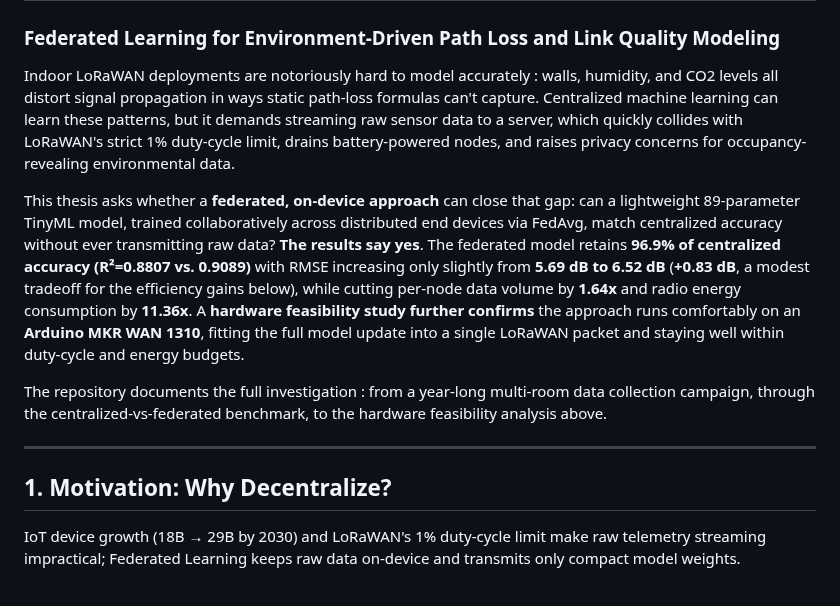
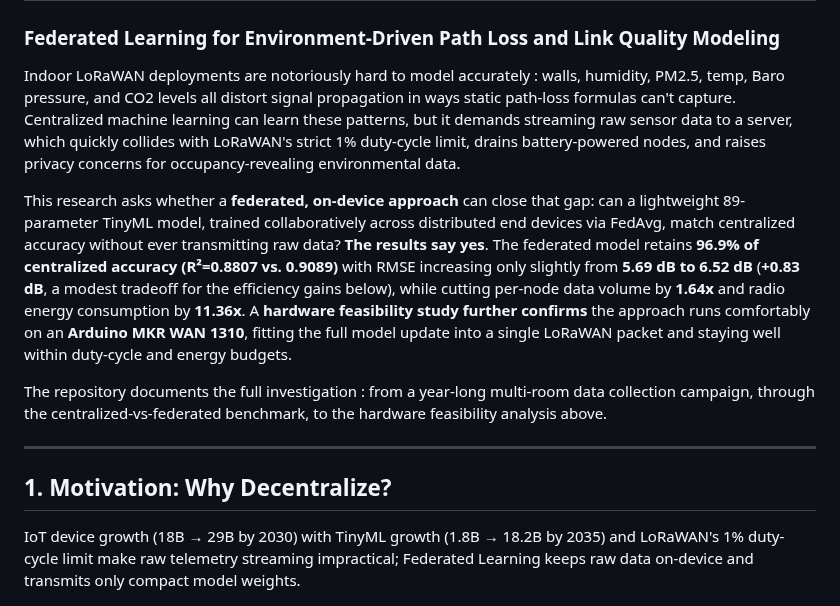
Before and after one commit to pratik001010/Decentralized-Edge-Intelligence-for-LoRaWAN-Federated-Learning-for-Environment-Driven-Path-Loss-, a Markdown page: README.md, the part around the change. Drawn GitHub-style.

Commit message:
Revise README for environmental factors and IoT growth
Updated environmental factors in the introduction and motivation sections to include PM2.5, temperature, and barometric pressure. Enhanced context on IoT and TinyML growth.

```diff
--- a/README.md
+++ b/README.md
@@ -2,9 +2,9 @@
 ### Federated Learning for Environment-Driven Path Loss and Link Quality Modeling
 
 
-Indoor LoRaWAN deployments are notoriously hard to model accurately : walls, humidity, and CO2 levels all distort signal propagation in ways static path-loss formulas can't capture. Centralized machine learning can learn these patterns, but it demands streaming raw sensor data to a server, which quickly collides with LoRaWAN's strict 1% duty-cycle limit, drains battery-powered nodes, and raises privacy concerns for occupancy-revealing environmental data.
+Indoor LoRaWAN deployments are notoriously hard to model accurately : walls, humidity, PM2.5, temp, Baro pressure, and CO2 levels all distort signal propagation in ways static path-loss formulas can't capture. Centralized machine learning can learn these patterns, but it demands streaming raw sensor data to a server, which quickly collides with LoRaWAN's strict 1% duty-cycle limit, drains battery-powered nodes, and raises privacy concerns for occupancy-revealing environmental data.
 
-This thesis asks whether a **federated, on-device approach** can close that gap: can a lightweight 89-parameter TinyML model, trained collaboratively across distributed end devices via FedAvg, match centralized accuracy without ever transmitting raw data? **The results say yes**. The federated model retains **96.9% of centralized accuracy (R²=0.8807 vs. 0.9089)** with RMSE increasing only slightly from **5.69 dB to 6.52 dB** (**+0.83 dB**, a modest tradeoff for the efficiency gains below), while cutting per-node data volume by **1.64x** and radio energy consumption by **11.36x**. A **hardware feasibility study further confirms** the approach runs comfortably on an **Arduino MKR WAN 1310**, fitting the full model update into a single LoRaWAN packet and staying well within duty-cycle and energy budgets.
+This research asks whether a **federated, on-device approach** can close that gap: can a lightweight 89-parameter TinyML model, trained collaboratively across distributed end devices via FedAvg, match centralized accuracy without ever transmitting raw data? **The results say yes**. The federated model retains **96.9% of centralized accuracy (R²=0.8807 vs. 0.9089)** with RMSE increasing only slightly from **5.69 dB to 6.52 dB** (**+0.83 dB**, a modest tradeoff for the efficiency gains below), while cutting per-node data volume by **1.64x** and radio energy consumption by **11.36x**. A **hardware feasibility study further confirms** the approach runs comfortably on an **Arduino MKR WAN 1310**, fitting the full model update into a single LoRaWAN packet and staying well within duty-cycle and energy budgets.
 
 The repository documents the full investigation : from a year-long multi-room data collection campaign, through the centralized-vs-federated benchmark, to the hardware feasibility analysis above.
 
@@ -12,7 +12,7 @@ The repository documents the full investigation : from a year-long multi-room da
 
 ## 1. Motivation: Why Decentralize?
 
-IoT device growth (18B → 29B by 2030) and LoRaWAN's 1% duty-cycle limit make raw telemetry streaming impractical; Federated Learning keeps raw data on-device and transmits only compact model weights.
+IoT device growth (18B → 29B by 2030) with TinyML growth (1.8B → 18.2B  by 2035) and LoRaWAN's 1% duty-cycle limit make raw telemetry streaming impractical; Federated Learning keeps raw data on-device and transmits only compact model weights.
 
 ![Why Decentralize](https://raw.githubusercontent.com/pratik001010/Decentralized-Edge-Intelligence-for-LoRaWAN-Federated-Learning-for-Environment-Driven-Path-Loss-/26bb4ce307565a519ec256e37cc09648febfdb44/pics/1.png)
 
```
